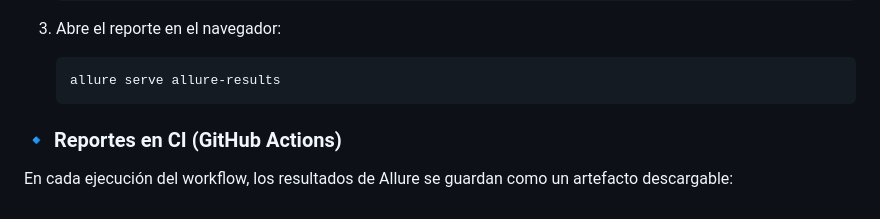
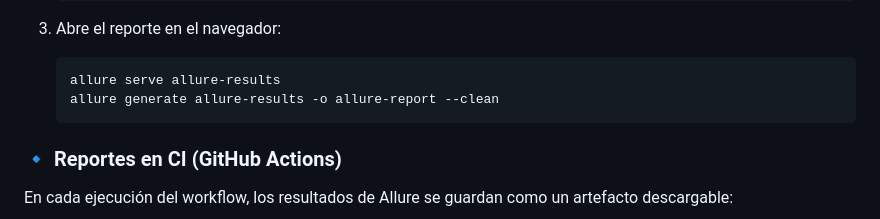
Before and after one commit to erniux/Playwright-Inventory-Demo-con-BDD, a Markdown page: README.md, the part around one of its changes. Drawn GitHub-style.

Commit message:
mejoras en github pages

````diff
--- a/README.md
+++ b/README.md
@@ -86,6 +90,7 @@ Este proyecto usa **[Allure](https://docs.qameta.io/allure/)** para generar repo
 3. Abre el reporte en el navegador:
    ```bash
    allure serve allure-results
+   allure generate allure-results -o allure-report --clean
    ```
 
 ### 🔹 Reportes en CI (GitHub Actions)
````
Also changed, not shown: other parts of README.md (+4 -0 lines).
